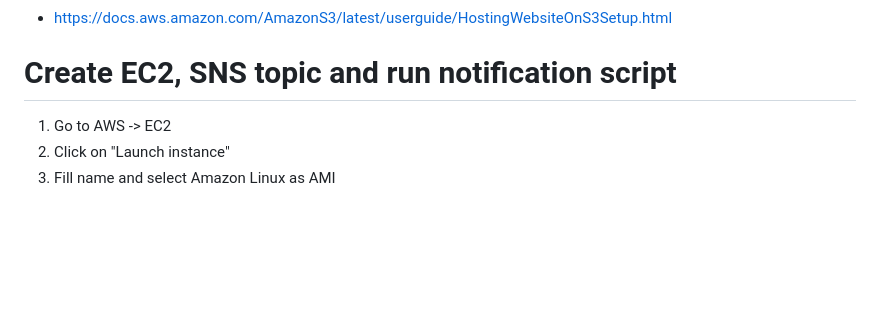
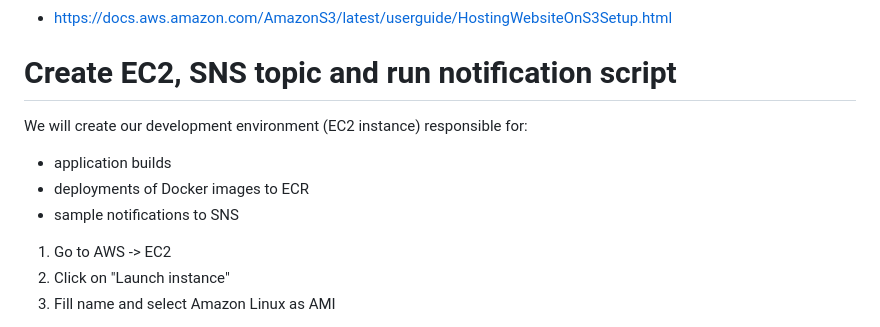
Before and after one commit to Alegres/awstraining-basics-hands-on, a Markdown page: README.md, the part around the change. Drawn GitHub-style; blank space fills up the shorter version.

```diff
--- a/README.md
+++ b/README.md
@@ -109,6 +109,11 @@ There should be a S3 VPC Endpoint providing internal access to S3 service from p
 * https://docs.aws.amazon.com/AmazonS3/latest/userguide/HostingWebsiteOnS3Setup.html
 
 # Create EC2, SNS topic and run notification script
+We will create our development environment (EC2 instance) responsible for:
+- application builds
+- deployments of Docker images to ECR
+- sample notifications to SNS
+
 1. Go to AWS -> EC2
 2. Click on "Launch instance"
 3. Fill name and select Amazon Linux as AMI
```
